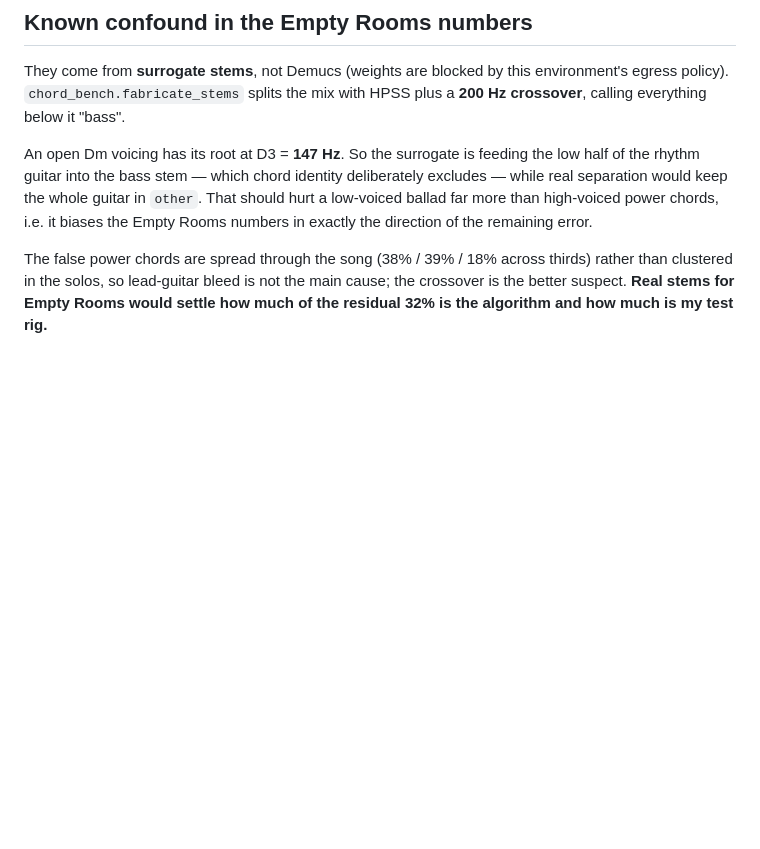
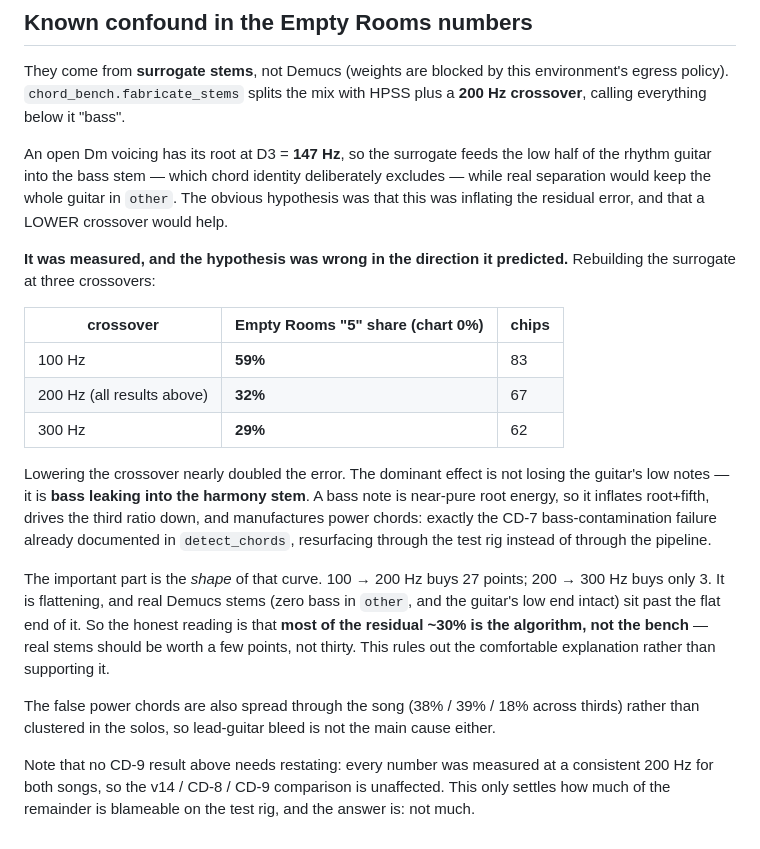
Before and after one commit to chillax7/Guitar-studio, a Markdown page: research/chord-lane-cd8.md, the part around the change. Rendered like a GitHub page; blank space fills up the shorter version.

Commit message:
Measure the surrogate-stem confound in the Empty Rooms numbers
The remaining CD-9 error (about a third of a no-power-chord song still
reading as power chords) had an obvious excuse available: chord_bench
fabricates stems by splitting the mix at 200 Hz, and an open Dm voicing has
its root at D3 = 147 Hz, so the low half of the rhythm guitar was going into
the bass stem that chord identity deliberately ignores.

Tested rather than assumed, by rebuilding the surrogate at three crossovers:

  100 Hz   59% power-chord share   83 chips
  200 Hz   32%                     67
  300 Hz   29%                     62

The hypothesis was wrong in the direction it predicted. A LOWER crossover
nearly doubled the error, because the dominant effect is bass leaking INTO
the harmony stem, not guitar leaking out of it — a bass note is near-pure
root energy, inflates root+fifth, and manufactures power chords. That is the
CD-7 bass-contamination failure already documented in detect_chords,
resurfacing through the test rig.

The shape matters more than the direction: 100->200 buys 27 points,
200->300 buys 3. The curve is flattening, and real Demucs stems sit past its
flat end, so most of the residual ~30% is the algorithm rather than the
bench. Real stems should be worth a few points, not thirty. This closes off
the comfortable explanation instead of supporting it.

No CD-9 result changes: every number was measured at a consistent 200 Hz
across both songs, so the v14/CD-8/CD-9 comparison stands. Documentation
only, no code change.

Co-Authored-By: Claude Opus 5 <noreply@anthropic.com>
Claude-Session: https://claude.ai/code/session_011dt3KPhL8fJMToEHU8Pi4m

```diff
--- a/research/chord-lane-cd8.md
+++ b/research/chord-lane-cd8.md
@@ -394,15 +394,41 @@ They come from **surrogate stems**, not Demucs (weights are blocked by this
 environment's egress policy). `chord_bench.fabricate_stems` splits the mix
 with HPSS plus a **200 Hz crossover**, calling everything below it "bass".
 
-An open Dm voicing has its root at D3 = **147 Hz**. So the surrogate is
-feeding the low half of the rhythm guitar into the bass stem — which chord
-identity deliberately excludes — while real separation would keep the whole
-guitar in `other`. That should hurt a low-voiced ballad far more than
-high-voiced power chords, i.e. it biases the Empty Rooms numbers in exactly
-the direction of the remaining error.
+An open Dm voicing has its root at D3 = **147 Hz**, so the surrogate feeds
+the low half of the rhythm guitar into the bass stem — which chord identity
+deliberately excludes — while real separation would keep the whole guitar in
+`other`. The obvious hypothesis was that this was inflating the residual
+error, and that a LOWER crossover would help.
 
-The false power chords are spread through the song (38% / 39% / 18% across
-thirds) rather than clustered in the solos, so lead-guitar bleed is not the
-main cause; the crossover is the better suspect. **Real stems for Empty
-Rooms would settle how much of the residual 32% is the algorithm and how
-much is my test rig.**
+**It was measured, and the hypothesis was wrong in the direction it
+predicted.** Rebuilding the surrogate at three crossovers:
+
+| crossover | Empty Rooms "5" share (chart 0%) | chips |
+|---|---|---|
+| 100 Hz | **59%** | 83 |
+| 200 Hz (all results above) | **32%** | 67 |
+| 300 Hz | **29%** | 62 |
+
+Lowering the crossover nearly doubled the error. The dominant effect is not
+losing the guitar's low notes — it is **bass leaking into the harmony
+stem**. A bass note is near-pure root energy, so it inflates root+fifth,
+drives the third ratio down, and manufactures power chords: exactly the CD-7
+bass-contamination failure already documented in `detect_chords`,
+resurfacing through the test rig instead of through the pipeline.
+
+The important part is the *shape* of that curve. 100 → 200 Hz buys 27
+points; 200 → 300 Hz buys only 3. It is flattening, and real Demucs stems
+(zero bass in `other`, and the guitar's low end intact) sit past the flat
+end of it. So the honest reading is that **most of the residual ~30% is the
+algorithm, not the bench** — real stems should be worth a few points, not
+thirty. This rules out the comfortable explanation rather than supporting
+it.
+
+The false power chords are also spread through the song (38% / 39% / 18%
+across thirds) rather than clustered in the solos, so lead-guitar bleed is
+not the main cause either.
+
+Note that no CD-9 result above needs restating: every number was measured at
+a consistent 200 Hz for both songs, so the v14 / CD-8 / CD-9 comparison is
+unaffected. This only settles how much of the remainder is blameable on the
+test rig, and the answer is: not much.
```
